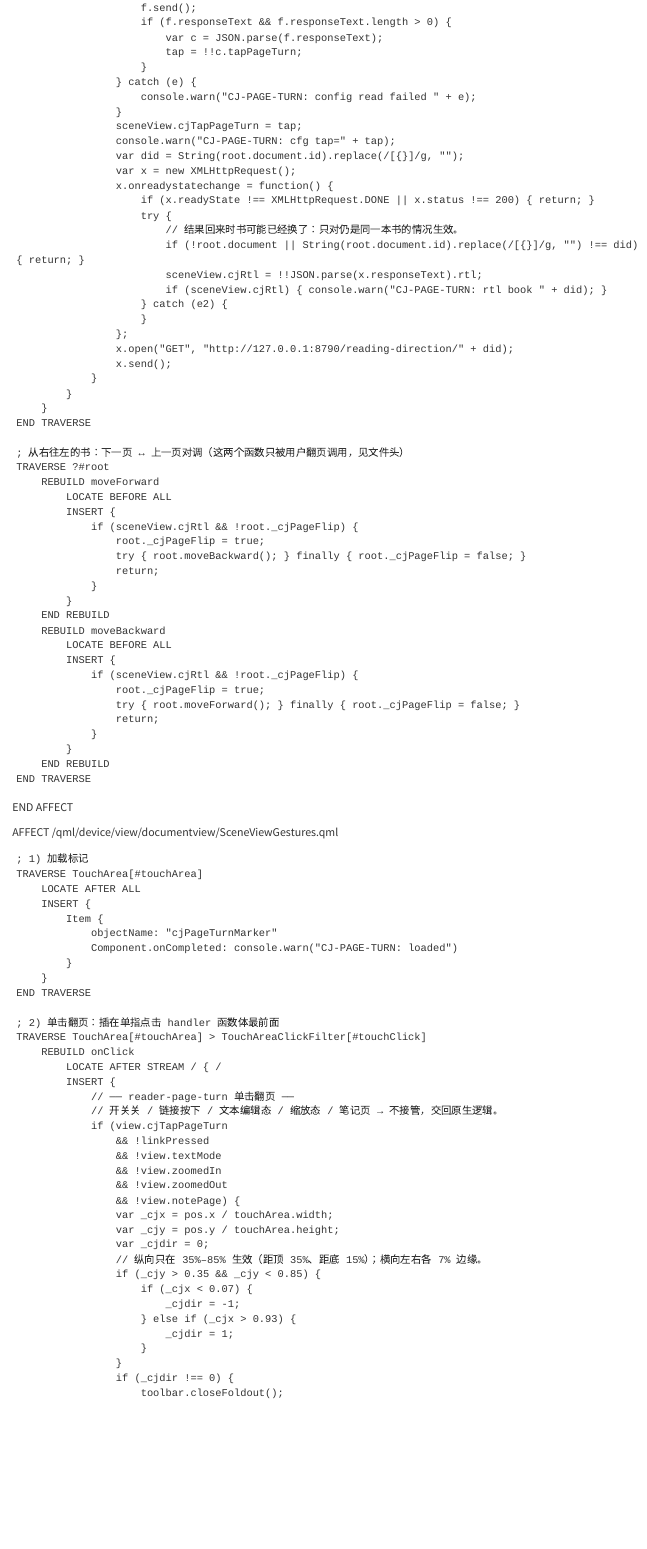
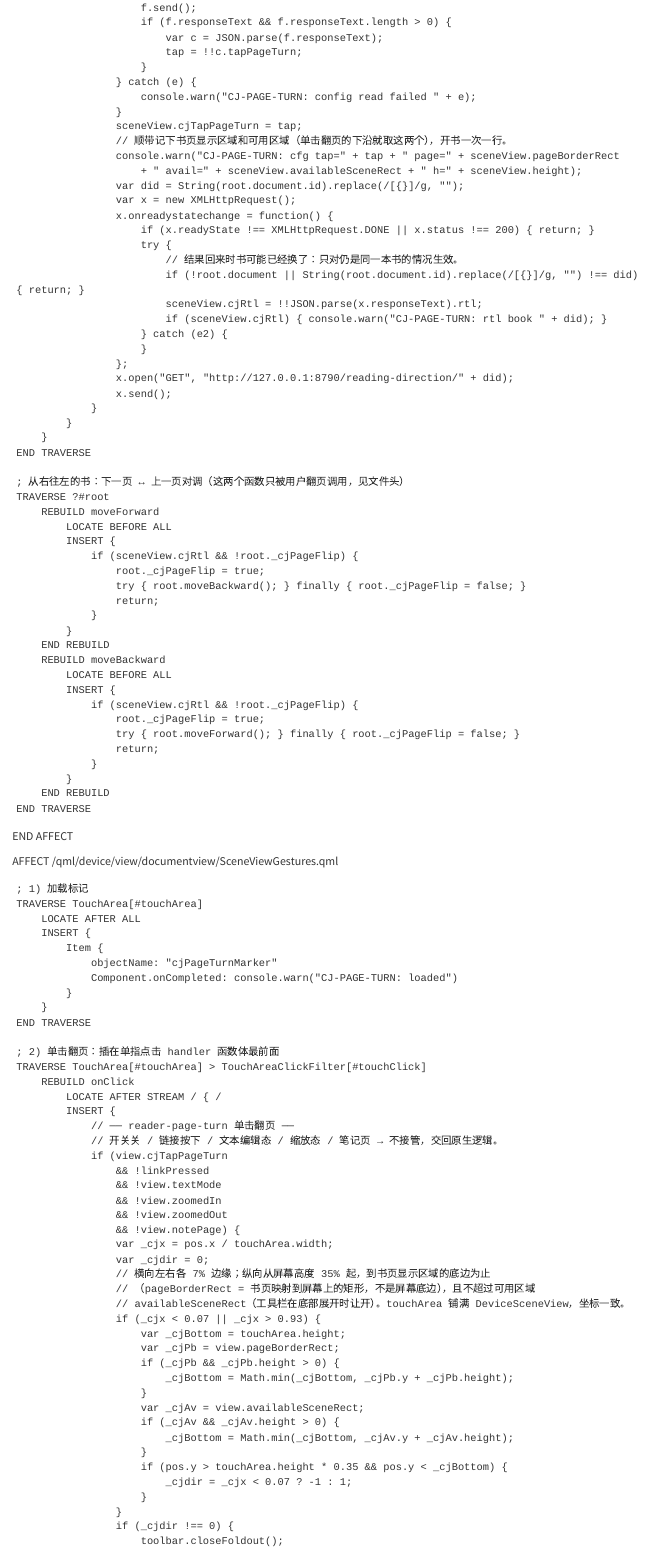
Before and after one commit to bbq191/cang-jie, a Quarto document (shelf/xovi/reader-page-turn.qmd): the page in a window 1100 px wide, from 1660 px down. Rendered offline with R 4.5, knitr and Pandoc in place of Quarto, with nearby package versions.

Commit message:
单击翻页热区纵向改为屏幕高度 35% 到书页显示区域底边（pageBorderRect，不超过 availableSceneRect；用户定）；开书日志带出书页矩形；网页说明、白皮书、示意图同步

```diff
--- a/gateway/ui/locales/en-US.json
+++ b/gateway/ui/locales/en-US.json
@@ -401,7 +401,7 @@
   "manage.enhance.pageTurn.title": "xochitl reader page turns",
   "manage.enhance.pageTurn.desc": "Only affects xochitl's built-in reader and is off by default; it is read when a book is opened, so reopen the book after changing it.",
   "manage.enhance.pageTurn.tapToggle": "Tap to turn pages",
-  "manage.enhance.pageTurn.tapHint": "Tap the left or right edge (about 7% wide, 35%–85% of the screen height) to turn pages: right edge = next, left edge = previous. Elsewhere taps work as usual (double-tap for text, links).",
+  "manage.enhance.pageTurn.tapHint": "Tap the left or right edge (about 7% wide, from 35% of the screen height down to the bottom of the displayed page) to turn pages: right edge = next, left edge = previous. Elsewhere taps work as usual (double-tap for text, links).",
   "manage.subnav.health": "🩺 Device health",
   "health.title": "Device health",
   "health.lead": "A read-only check-up: data is collected only when you open this screen or press Refresh, never sampled in the background. Tap a badge for details.",
--- a/gateway/ui/locales/zh-CN.json
+++ b/gateway/ui/locales/zh-CN.json
@@ -401,7 +401,7 @@
   "manage.enhance.pageTurn.title": "xochitl 阅读器翻页",
   "manage.enhance.pageTurn.desc": "只影响 xochitl 自带的阅读器，默认关；每次打开书时读取，改完后重新打开书生效。",
   "manage.enhance.pageTurn.tapToggle": "单击翻页",
-  "manage.enhance.pageTurn.tapHint": "点屏幕左右边缘（各约 7% 宽、屏幕高度 35%–85%）翻页：右边缘下一页、左边缘上一页。其余位置照常：双击进文本、点链接不受影响。",
+  "manage.enhance.pageTurn.tapHint": "点屏幕左右边缘（各约 7% 宽、从屏幕高度 35% 往下到书页显示区域的底边）翻页：右边缘下一页、左边缘上一页。其余位置照常：双击进文本、点链接不受影响。",
   "manage.subnav.health": "🩺 设备健康",
   "health.title": "设备健康",
   "health.lead": "只读体检：打开这一屏或点「刷新」时才采集一次，不在后台定时采样。徽章可以点开看说明。",
--- a/shelf/xovi/reader-page-turn.qmd
+++ b/shelf/xovi/reader-page-turn.qmd
@@ -86,7 +87,9 @@ AFFECT /qml/device/view/documentview/DocumentView.qml
                         console.warn("CJ-PAGE-TURN: config read failed " + e);
                     }
                     sceneView.cjTapPageTurn = tap;
-                    console.warn("CJ-PAGE-TURN: cfg tap=" + tap);
+                    // 顺带记下书页显示区域和可用区域（单击翻页的下沿就取这两个），开书一次一行。
+                    console.warn("CJ-PAGE-TURN: cfg tap=" + tap + " page=" + sceneView.pageBorderRect
+                        + " avail=" + sceneView.availableSceneRect + " h=" + sceneView.height);
                     var did = String(root.document.id).replace(/[{}]/g, "");
                     var x = new XMLHttpRequest();
                     x.onreadystatechange = function() {
@@ -159,14 +162,22 @@ AFFECT /qml/device/view/documentview/SceneViewGestures.qml
                     && !view.zoomedOut
                     && !view.notePage) {
                     var _cjx = pos.x / touchArea.width;
-                    var _cjy = pos.y / touchArea.height;
                     var _cjdir = 0;
-                    // 纵向只在 35%–85% 生效（距顶 35%、距底 15%）；横向左右各 7% 边缘。
-                    if (_cjy > 0.35 && _cjy < 0.85) {
-                        if (_cjx < 0.07) {
-                            _cjdir = -1;
-                        } else if (_cjx > 0.93) {
-                            _cjdir = 1;
+                    // 横向左右各 7% 边缘；纵向从屏幕高度 35% 起，到书页显示区域的底边为止
+                    // （pageBorderRect = 书页映射到屏幕上的矩形，不是屏幕底边），且不超过可用区域
+                    // availableSceneRect（工具栏在底部展开时让开）。touchArea 铺满 DeviceSceneView，坐标一致。
+                    if (_cjx < 0.07 || _cjx > 0.93) {
+                        var _cjBottom = touchArea.height;
+                        var _cjPb = view.pageBorderRect;
+                        if (_cjPb && _cjPb.height > 0) {
+                            _cjBottom = Math.min(_cjBottom, _cjPb.y + _cjPb.height);
+                        }
+                        var _cjAv = view.availableSceneRect;
+                        if (_cjAv && _cjAv.height > 0) {
+                            _cjBottom = Math.min(_cjBottom, _cjAv.y + _cjAv.height);
+                        }
+                        if (pos.y > touchArea.height * 0.35 && pos.y < _cjBottom) {
+                            _cjdir = _cjx < 0.07 ? -1 : 1;
                         }
                     }
                     if (_cjdir !== 0) {
```
Also changed, not shown: docs/CHANGELOG.md, enhance/docs/reMarkable系统增强线白皮书.md, shelf/xovi/reader-page-turn.qmd (3 more changed lines), 1 other file.
